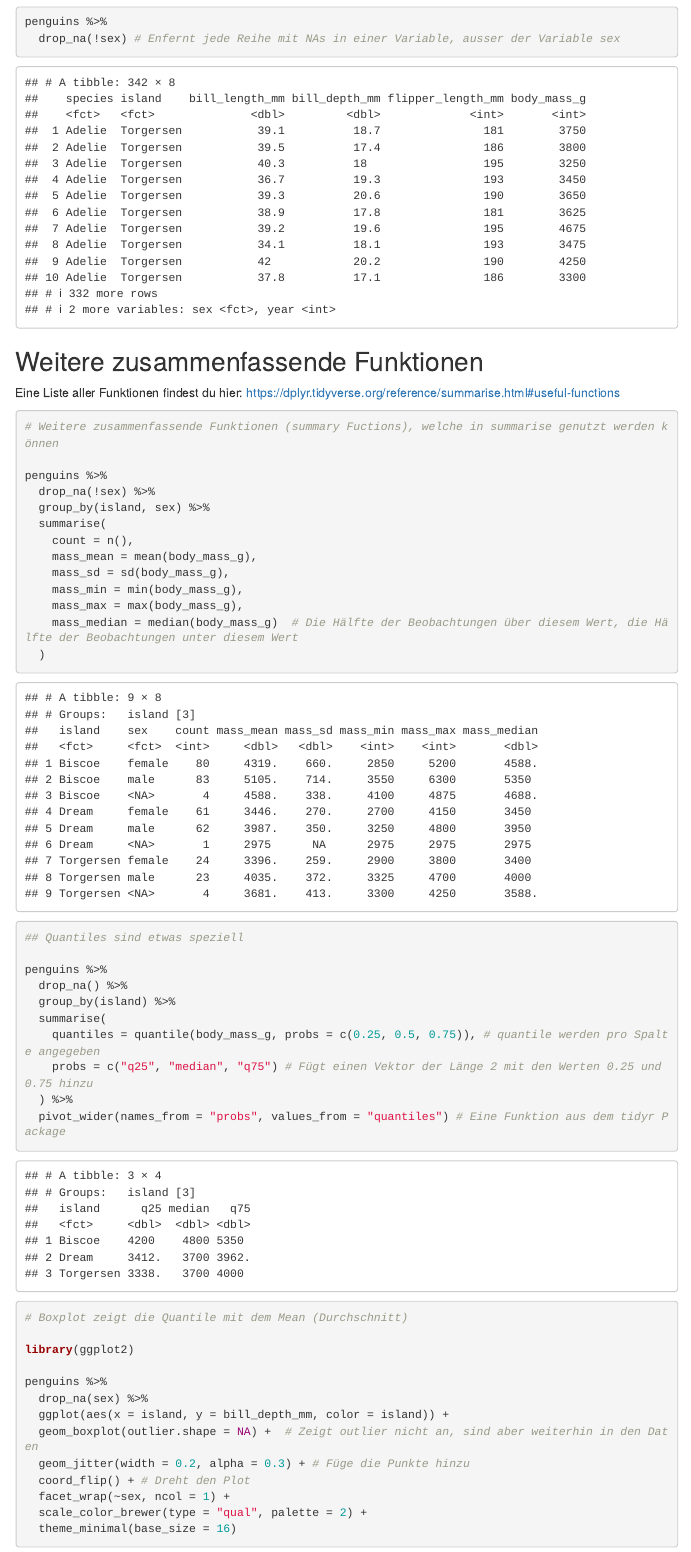
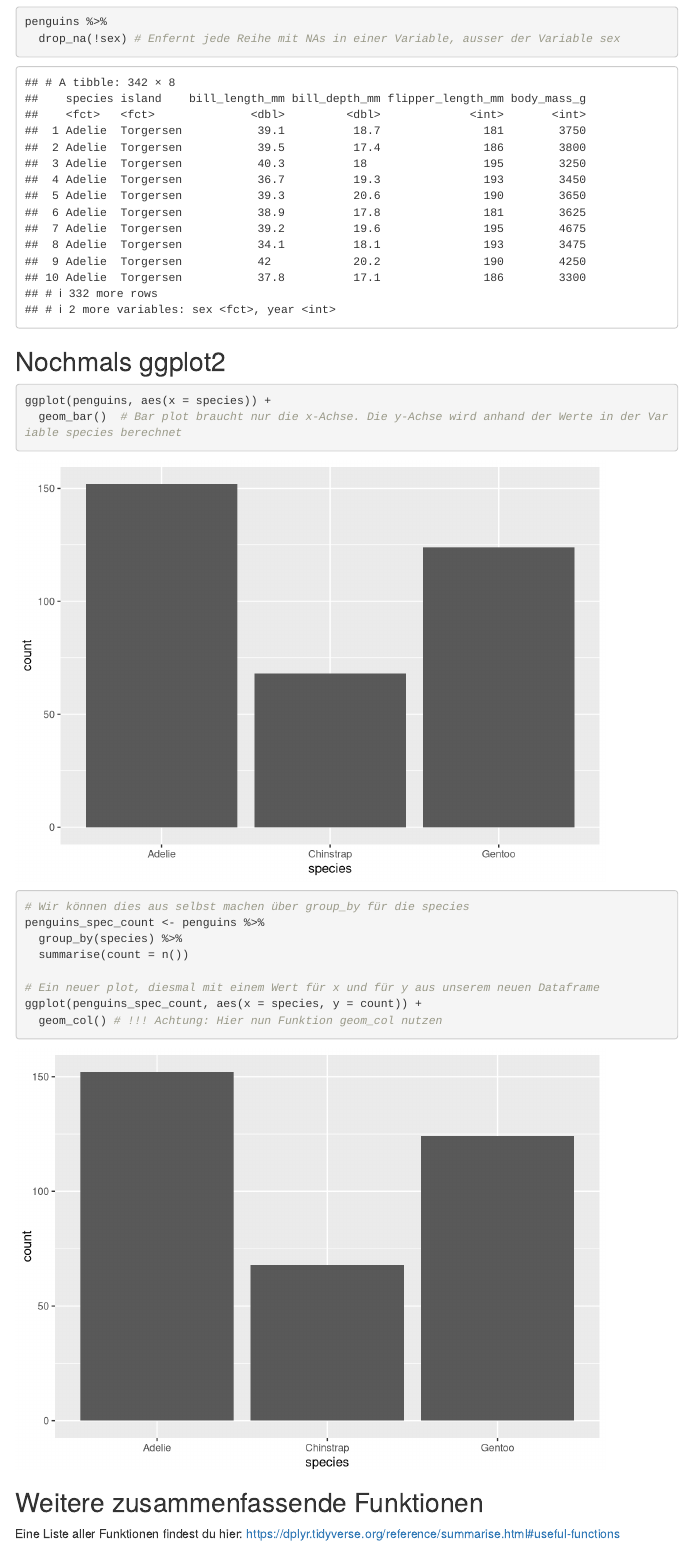
Before and after one commit to rstatsZH/prak-07-wrangle-dplyr, an R Markdown document (prak-07-solutions.Rmd): the page in a window 1100 px wide, from 4150 px down. Rendered offline with R 4.5, knitr and Pandoc, with nearby package versions; code that draws random numbers runs with fixed seeds of ours; menus at the side of the page are left out; common packages that the code uses without loading them are loaded.

Commit message:
Add geom_col exercise

````diff
--- a/prak-07-solutions.Rmd
+++ b/prak-07-solutions.Rmd
@@ -139,6 +139,26 @@ penguins %>%
 
 ```
 
+## Nochmals ggplot2
+
+```{r ggplot-bar-col}
+
+ggplot(penguins, aes(x = species)) +
+  geom_bar()  # Bar plot braucht nur die x-Achse. Die y-Achse wird anhand der Werte in der Variable species berechnet
+
+
+# Wir können dies aus selbst machen über group_by für die species
+penguins_spec_count <- penguins %>%
+  group_by(species) %>%
+  summarise(count = n())
+
+# Ein neuer plot, diesmal mit einem Wert für x und für y aus unserem neuen Dataframe
+ggplot(penguins_spec_count, aes(x = species, y = count)) +
+  geom_col() # !!! Achtung: Hier nun Funktion geom_col nutzen
+
+```
+
+
 ## Weitere zusammenfassende Funktionen
 
 Eine Liste aller Funktionen findest du hier: https://dplyr.tidyverse.org/reference/summarise.html#useful-functions
````
Also changed, not shown: prak-07.Rmd (+7 -0 lines), prak-07-solutions.Rmd (1 more changed lines).
